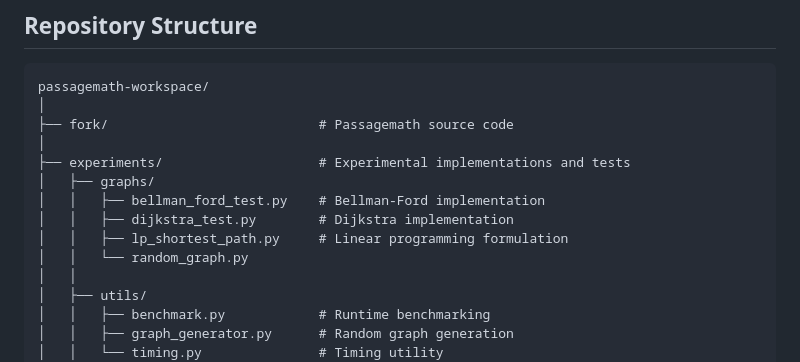
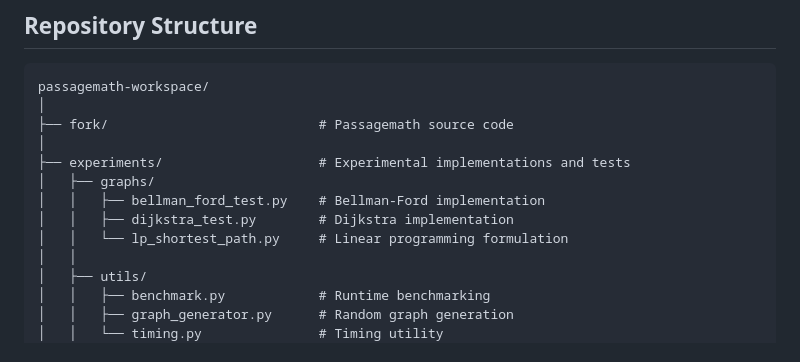
Before and after one commit to JasLaras/passagemath-workspace, a Markdown page: README.md, the part around the change. GitHub-like rendering.

```diff
--- a/README.md
+++ b/README.md
@@ -38,8 +38,7 @@ passagemath-workspace/
 │   ├── graphs/
 │   │   ├── bellman_ford_test.py    # Bellman-Ford implementation
 │   │   ├── dijkstra_test.py        # Dijkstra implementation
-│   │   ├── lp_shortest_path.py     # Linear programming formulation
-│   │   └── random_graph.py
+│   │   └── lp_shortest_path.py     # Linear programming formulation
 │   │
 │   ├── utils/
 │   │   ├── benchmark.py            # Runtime benchmarking
```
